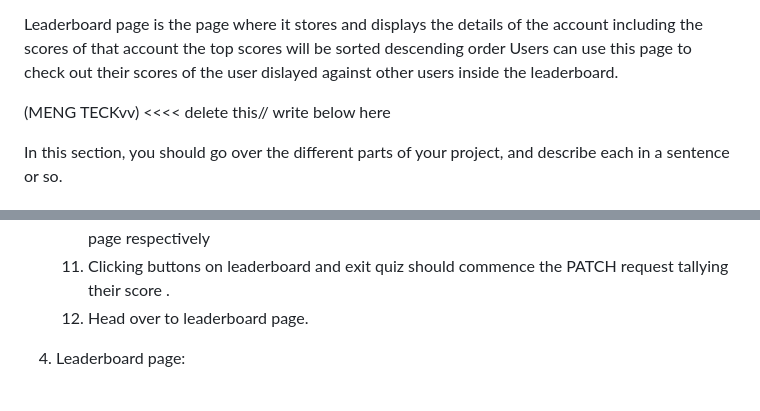
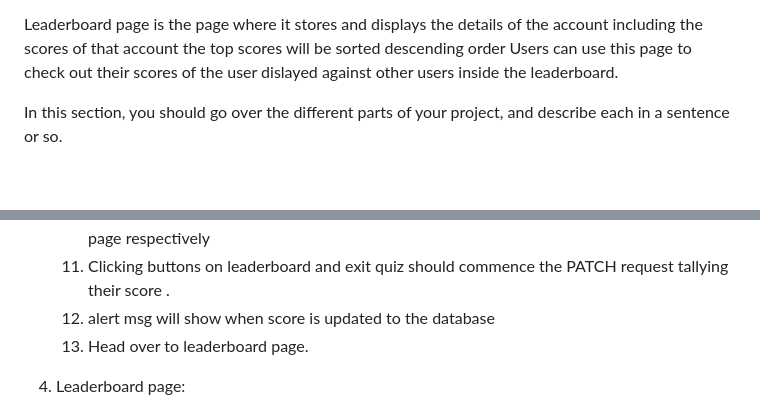
Before and after one commit to hanielbyu/Assignment-2-ID--MengTeck, a Markdown page: README.md, 2 parts joined by grey strips. GitHub-like rendering; blank space fills up the shorter version.

Commit message:
updated quiz testing

```diff
--- a/README.md
+++ b/README.md
@@ -24,7 +24,7 @@ Exit button will appear to head back to browse page.
 Leaderboard page is the page where it stores and displays the details of the account including the scores of that account
 the top scores will be sorted descending order Users can use this page to check out their scores of the user dislayed against other users inside the leaderboard.
 
-(MENG TECKvv) <<<< delete this// write below here
+
 
 
 
@@ -127,7 +127,8 @@ In this section, you should mention all of the languages, frameworks, libraries,
     9. at the end of the quiz it will show the results of how many correct answers were clicked.
     10. Buttons name exit quiz and leaderboard should lead back to browse page and leaderboard page respectively
     11. Clicking buttons on leaderboard and exit quiz should commence the PATCH request tallying their score .
-    12. Head over to leaderboard page.
+    12. alert msg will show when score is updated to the database
+    13. Head over to leaderboard page.
 
 4. Leaderboard page:
     1. Try to find your user and (score*10) as score, on the leaderboard youll be ranked based on how much you scored for the quiz.
```
